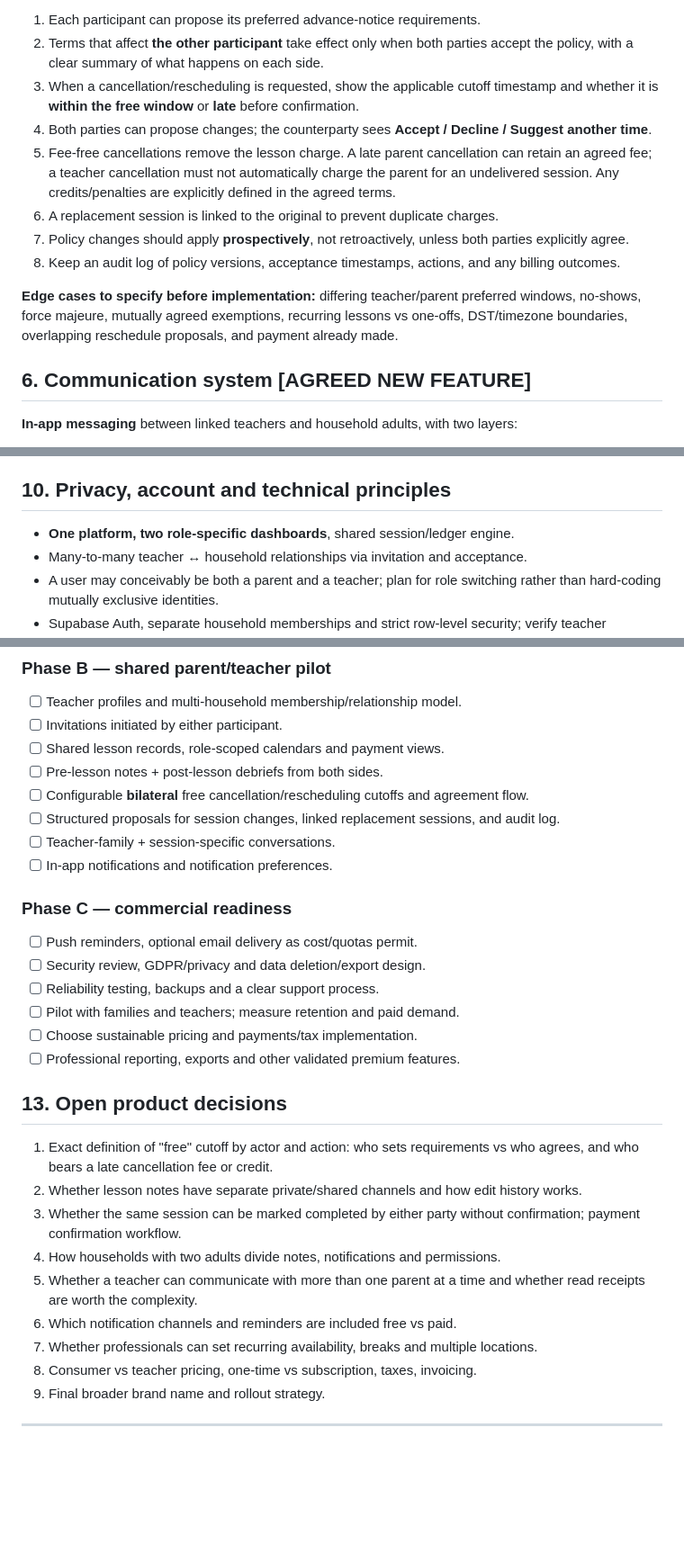
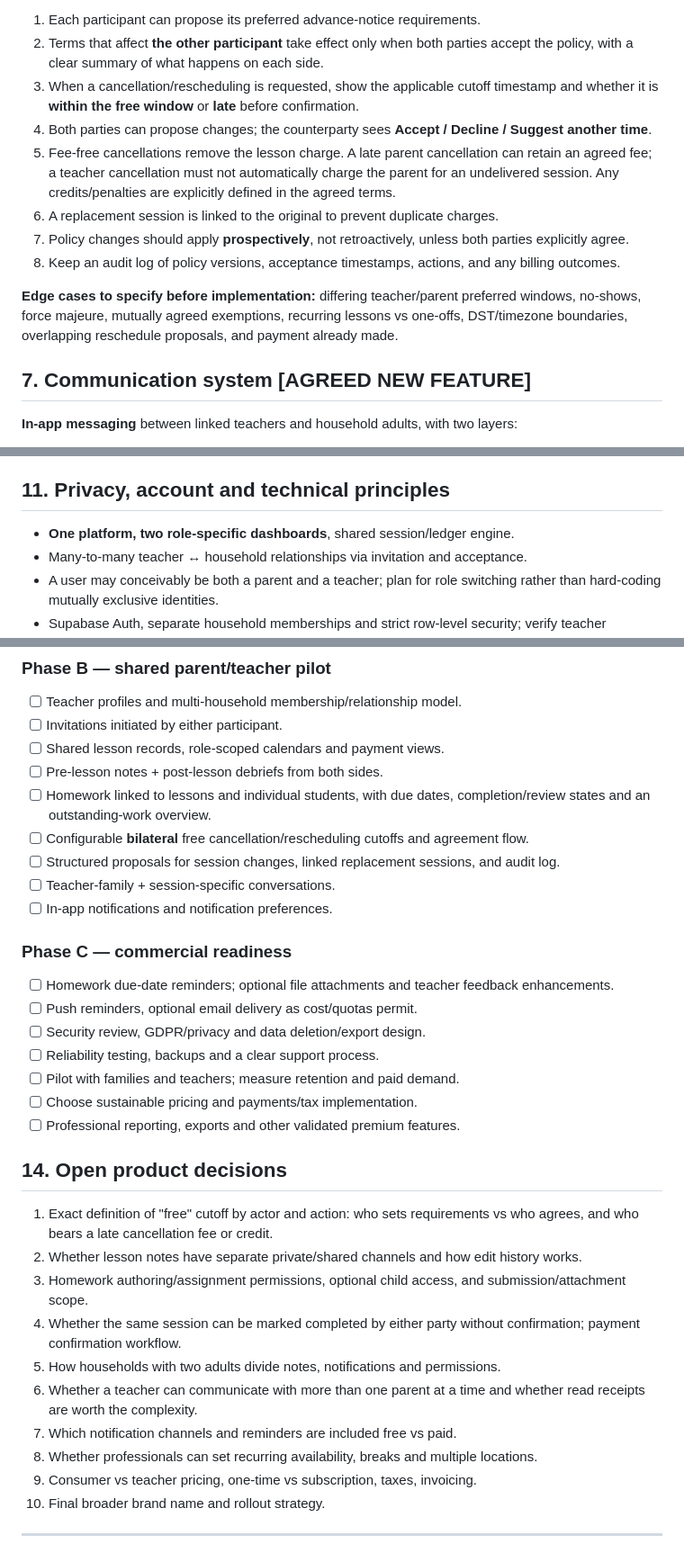
Before and after one commit to theplds/plds-household, a Markdown page: docs/COMMERCIAL_PRODUCT_SPEC.md, 3 parts joined by grey strips. Shown at 90% size. Drawn GitHub-style; blank space fills up the shorter version.

Commit message:
Add lesson-linked homework requirements to PLDS commercial product spec

```diff
--- a/docs/COMMERCIAL_PRODUCT_SPEC.md
+++ b/docs/COMMERCIAL_PRODUCT_SPEC.md
@@ -96,16 +117,16 @@ Different teacher-family relationships, activities, and service types may need d
 **Proposed fair policy workflow (must be agreed before launch):**
 1. Each participant can propose its preferred advance-notice requirements.
 2. Terms that affect **the other participant** take effect only when both parties accept the policy, with a clear summary of what happens on each side.
-3. When a cancellation/rescheduling is requested, show the applicable cutoff timestamp and whether it is **within the free window** or **late** before confirmation.
-4. Both parties can propose changes; the counterparty sees **Accept / Decline / Suggest another time**.
-5. Fee-free cancellations remove the lesson charge. A late parent cancellation can retain an agreed fee; a teacher cancellation must not automatically charge the parent for an undelivered session. Any credits/penalties are explicitly defined in the agreed terms.
-6. A replacement session is linked to the original to prevent duplicate charges.
-7. Policy changes should apply **prospectively**, not retroactively, unless both parties explicitly agree.
-8. Keep an audit log of policy versions, acceptance timestamps, actions, and any billing outcomes.
+4. When a cancellation/rescheduling is requested, show the applicable cutoff timestamp and whether it is **within the free window** or **late** before confirmation.
+5. Both parties can propose changes; the counterparty sees **Accept / Decline / Suggest another time**.
+6. Fee-free cancellations remove the lesson charge. A late parent cancellation can retain an agreed fee; a teacher cancellation must not automatically charge the parent for an undelivered session. Any credits/penalties are explicitly defined in the agreed terms.
+7. A replacement session is linked to the original to prevent duplicate charges.
+8. Policy changes should apply **prospectively**, not retroactively, unless both parties explicitly agree.
+9. Keep an audit log of policy versions, acceptance timestamps, actions, and any billing outcomes.
 
 **Edge cases to specify before implementation:** differing teacher/parent preferred windows, no-shows, force majeure, mutually agreed exemptions, recurring lessons vs one-offs, DST/timezone boundaries, overlapping reschedule proposals, and payment already made.
 
-## 6. Communication system **[AGREED NEW FEATURE]**
+## 7. Communication system **[AGREED NEW FEATURE]**
 
 **In-app messaging** between linked teachers and household adults, with two layers:
 
@@ -168,7 +189,7 @@ Preferences: per event type and channel, quiet hours, reminder lead time, email
 - Responsive phone-first layout; sufficient contrast in both themes.
 - Professional dashboard can use consistent statuses but optimize for viewing multiple families.
 
-## 10. Privacy, account and technical principles
+## 11. Privacy, account and technical principles
 
 - **One platform, two role-specific dashboards**, shared session/ledger engine.
 - Many-to-many teacher ↔ household relationships via invitation and acceptance.
@@ -204,12 +225,14 @@ Preferences: per event type and channel, quiet hours, reminder lead time, email
 - [ ] Invitations initiated by either participant.
 - [ ] Shared lesson records, role-scoped calendars and payment views.
 - [ ] Pre-lesson notes + post-lesson debriefs from both sides.
+- [ ] Homework linked to lessons and individual students, with due dates, completion/review states and an outstanding-work overview.
 - [ ] Configurable **bilateral** free cancellation/rescheduling cutoffs and agreement flow.
 - [ ] Structured proposals for session changes, linked replacement sessions, and audit log.
 - [ ] Teacher-family + session-specific conversations.
 - [ ] In-app notifications and notification preferences.
 
 ### Phase C — commercial readiness
+- [ ] Homework due-date reminders; optional file attachments and teacher feedback enhancements.
 - [ ] Push reminders, optional email delivery as cost/quotas permit.
 - [ ] Security review, GDPR/privacy and data deletion/export design.
 - [ ] Reliability testing, backups and a clear support process.
@@ -217,17 +240,18 @@ Preferences: per event type and channel, quiet hours, reminder lead time, email
 - [ ] Choose sustainable pricing and payments/tax implementation.
 - [ ] Professional reporting, exports and other validated premium features.
 
-## 13. Open product decisions
+## 14. Open product decisions
 
 1. Exact definition of "free" cutoff by actor and action: who sets requirements vs who agrees, and who bears a late cancellation fee or credit.
 2. Whether lesson notes have separate private/shared channels and how edit history works.
-3. Whether the same session can be marked completed by either party without confirmation; payment confirmation workflow.
-4. How households with two adults divide notes, notifications and permissions.
-5. Whether a teacher can communicate with more than one parent at a time and whether read receipts are worth the complexity.
-6. Which notification channels and reminders are included free vs paid.
-7. Whether professionals can set recurring availability, breaks and multiple locations.
-8. Consumer vs teacher pricing, one-time vs subscription, taxes, invoicing.
-9. Final broader brand name and rollout strategy.
+3. Homework authoring/assignment permissions, optional child access, and submission/attachment scope.
+4. Whether the same session can be marked completed by either party without confirmation; payment confirmation workflow.
+5. How households with two adults divide notes, notifications and permissions.
+6. Whether a teacher can communicate with more than one parent at a time and whether read receipts are worth the complexity.
+7. Which notification channels and reminders are included free vs paid.
+8. Whether professionals can set recurring availability, breaks and multiple locations.
+9. Consumer vs teacher pricing, one-time vs subscription, taxes, invoicing.
+10. Final broader brand name and rollout strategy.
 
 ---
 
```
Also changed, not shown: other parts of docs/COMMERCIAL_PRODUCT_SPEC.md (+30 -9 lines).
